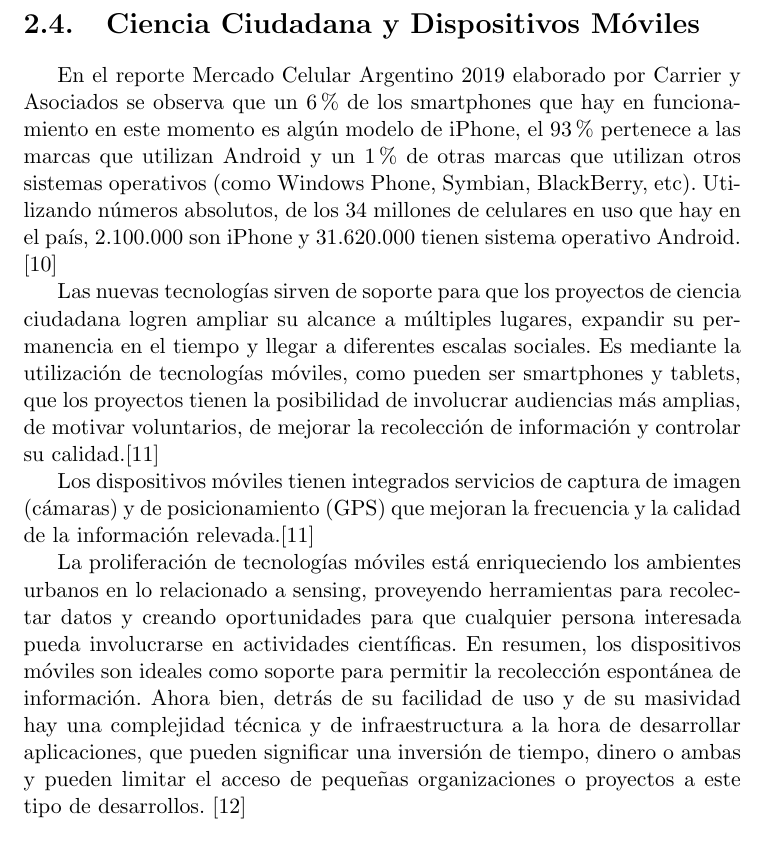
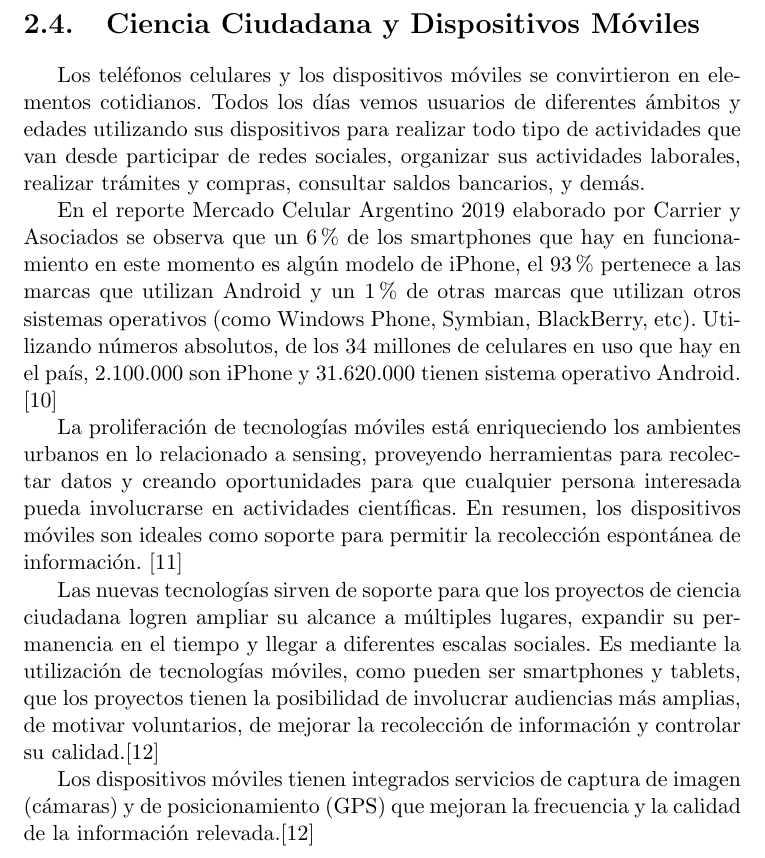
Before and after one commit to Lilauth/tesis, a LaTeX thesis (tesis.tex, which reads 01-marco/marco.tex): part of page 17 of 69, cut so that both start at the same text. Compiled offline with pdfLaTeX.

Commit message:
avance marco

```diff
--- a/01-marco/marco.tex
+++ b/01-marco/marco.tex
@@ -85,7 +85,13 @@
 
 \section{Ciencia Ciudadana y Dispositivos Móviles}
 
+	Los teléfonos celulares y los dispositivos móviles se convirtieron en elementos cotidianos. Todos los días vemos usuarios de diferentes ámbitos y edades utilizando sus dispositivos para realizar todo tipo de actividades que van desde participar de redes sociales, organizar sus actividades laborales, realizar trámites y compras, consultar saldos bancarios, y demás.
+
 	En el reporte Mercado Celular Argentino 2019 elaborado por Carrier y Asociados se observa que un 6\% de los smartphones que hay en funcionamiento en este momento es algún modelo de iPhone, el 93\% pertenece a las marcas que utilizan Android y un 1\% de otras marcas que utilizan otros sistemas operativos (como Windows Phone, Symbian, BlackBerry, etc). Utilizando números absolutos, de los 34 millones de celulares en uso que hay en el país, 2.100.000 son iPhone y 31.620.000 tienen sistema operativo Android. \cite{carrier}
+
+
+	La proliferación de tecnologías móviles está enriqueciendo los ambientes urbanos en lo relacionado a sensing, proveyendo herramientas para recolectar datos y creando oportunidades para que cualquier persona interesada pueda involucrarse en actividades científicas. En resumen, los dispositivos móviles son ideales como soporte para permitir la recolección espontánea de información. \cite{kim2013sensr}
+
 
 
 	Las nuevas tecnologías sirven de soporte para que los proyectos de ciencia ciudadana logren ampliar su alcance a múltiples lugares, expandir su permanencia en el tiempo y llegar a diferentes escalas sociales. Es mediante la utilización de tecnologías móviles, como pueden ser smartphones y tablets, que los proyectos tienen la posibilidad de involucrar audiencias más amplias, de motivar voluntarios, de mejorar la recolección de información y controlar su calidad.\cite{newman2012future}
@@ -93,5 +99,3 @@
 
 
 	Los dispositivos móviles tienen integrados servicios de captura de imagen (cámaras) y de posicionamiento (GPS) que mejoran la frecuencia y la calidad de la información relevada.\cite{newman2012future}
-
-	La proliferación de tecnologías móviles está enriqueciendo los ambientes urbanos en lo relacionado a sensing, proveyendo herramientas para recolectar datos y creando oportunidades para que cualquier persona interesada pueda involucrarse en actividades científicas. En resumen, los dispositivos móviles son ideales como soporte para permitir la recolección espontánea de información. Ahora bien, detrás de su facilidad de uso y de su masividad hay una complejidad técnica y de infraestructura a la hora de desarrollar aplicaciones, que pueden significar una inversión de tiempo, dinero o ambas y pueden limitar el acceso de pequeñas organizaciones o proyectos a este tipo de desarrollos. \cite{kim2013sensr}
```
